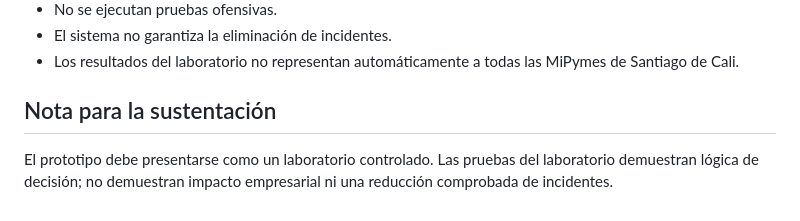
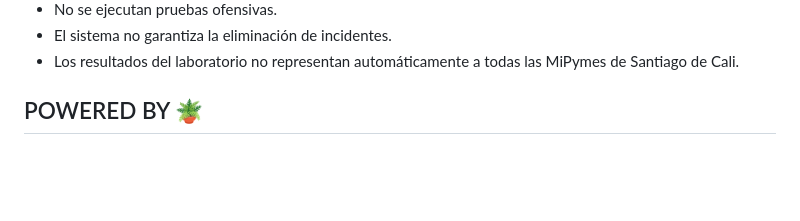
Before and after one commit to cherri-chan/Zero-Trust-para-fortalecer-la-ciberseguridad-de-las-MiPymes-de-Cali, a Markdown page: zero-trust-lab-v2/README.md, the part around the change. GitHub-like rendering; blank space fills up the shorter version.

```diff
--- a/zero-trust-lab-v2/README.md
+++ b/zero-trust-lab-v2/README.md
@@ -229,6 +229,4 @@ DENEGADO
 - El sistema no garantiza la eliminación de incidentes.
 - Los resultados del laboratorio no representan automáticamente a todas las MiPymes de Santiago de Cali.
 
-## Nota para la sustentación
-
-El prototipo debe presentarse como un laboratorio controlado. Las pruebas del laboratorio demuestran lógica de decisión; no demuestran impacto empresarial ni una reducción comprobada de incidentes.
+## POWERED BY 🪴
```
